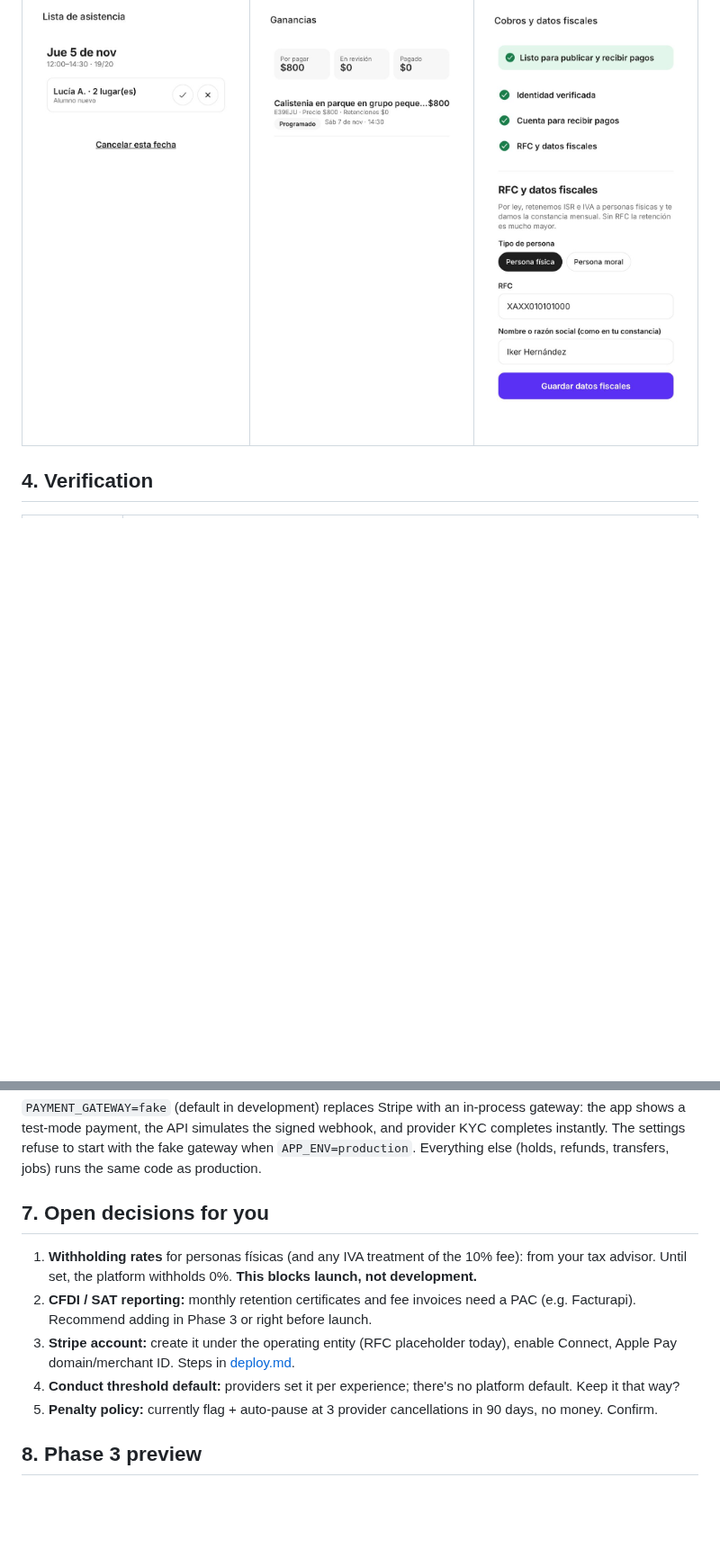
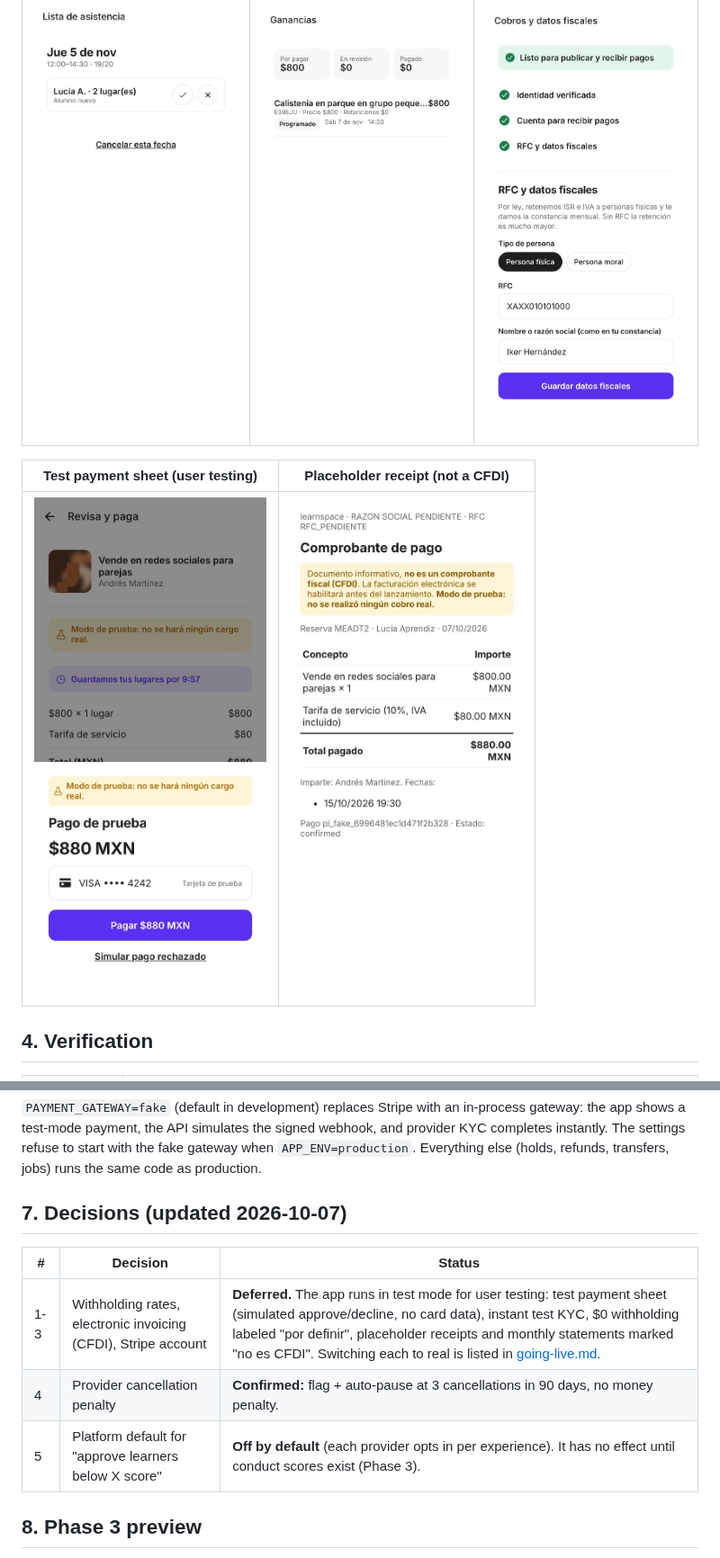
Before and after one commit to ehoppenstedt/learnspace, a Markdown page: docs/phase-2/README.md, 2 parts joined by grey strips. Shown at 90% size. Drawn GitHub-style; pictures changed too: docs/phase-2/screens/test-payment-sheet.jpg (added), docs/phase-2/screens/test-receipt.jpg (added); blank space fills up the shorter version.

```diff
--- a/docs/phase-2/README.md
+++ b/docs/phase-2/README.md
@@ -78,6 +78,10 @@ Real renders (web preview at phone size, against the seeded API; photos are gene
 |---|---|---|
 | ![](screens/roster.jpg) | ![](screens/earnings.jpg) | ![](screens/payouts-setup.jpg) |
 
+| Test payment sheet (user testing) | Placeholder receipt (not a CFDI) |
+|---|---|
+| ![](screens/test-payment-sheet.jpg) | ![](screens/test-receipt.jpg) |
+
 ## 4. Verification
 
 | Check | Result |
@@ -112,13 +116,13 @@ Real renders (web preview at phone size, against the seeded API; photos are gene
 
 `PAYMENT_GATEWAY=fake` (default in development) replaces Stripe with an in-process gateway: the app shows a test-mode payment, the API simulates the signed webhook, and provider KYC completes instantly. The settings refuse to start with the fake gateway when `APP_ENV=production`. Everything else (holds, refunds, transfers, jobs) runs the same code as production.
 
-## 7. Open decisions for you
+## 7. Decisions (updated 2026-10-07)
 
-1. **Withholding rates** for personas físicas (and any IVA treatment of the 10% fee): from your tax advisor. Until set, the platform withholds 0%. **This blocks launch, not development.**
-2. **CFDI / SAT reporting:** monthly retention certificates and fee invoices need a PAC (e.g. Facturapi). Recommend adding in Phase 3 or right before launch.
-3. **Stripe account:** create it under the operating entity (RFC placeholder today), enable Connect, Apple Pay domain/merchant ID. Steps in [deploy.md](../deploy.md).
-4. **Conduct threshold default:** providers set it per experience; there's no platform default. Keep it that way?
-5. **Penalty policy:** currently flag + auto-pause at 3 provider cancellations in 90 days, no money. Confirm.
+| # | Decision | Status |
+|---|---|---|
+| 1-3 | Withholding rates, electronic invoicing (CFDI), Stripe account | **Deferred.** The app runs in test mode for user testing: test payment sheet (simulated approve/decline, no card data), instant test KYC, $0 withholding labeled "por definir", placeholder receipts and monthly statements marked "no es CFDI". Switching each to real is listed in [going-live.md](../going-live.md). |
+| 4 | Provider cancellation penalty | **Confirmed:** flag + auto-pause at 3 cancellations in 90 days, no money penalty. |
+| 5 | Platform default for "approve learners below X score" | **Off by default** (each provider opts in per experience). It has no effect until conduct scores exist (Phase 3). |
 
 ## 8. Phase 3 preview
 
```
Also changed, not shown: other parts of docs/phase-2/README.md (+1 -1 lines), README.md (+1 -1 lines), docs/going-live.md (added, +16 -0 lines), 15 other files.
